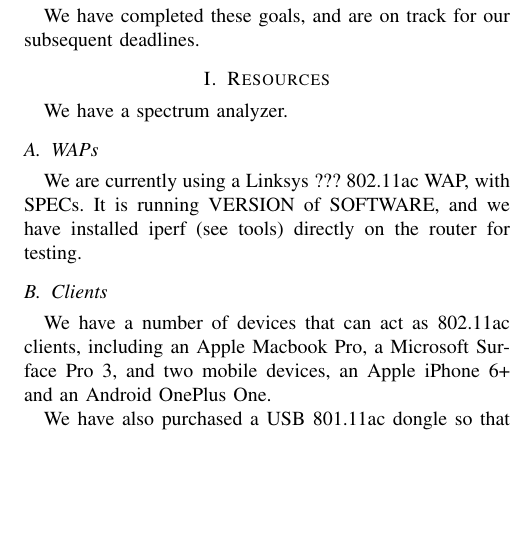
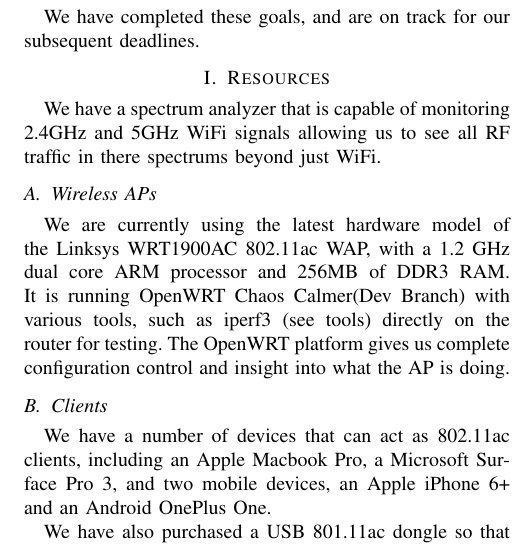
Before and after one commit to RedShamilton/222a-wireless, a LaTeX paper (paper/progress-report/acprogress.tex, which reads paper/progress-report/resources.tex): part of one column of the page, cut so that both start at the same text, the shorter picture padded with empty space. Compiled offline with pdfLaTeX.

Commit message:
added wap details

```diff
--- a/paper/progress-report/resources.tex
+++ b/paper/progress-report/resources.tex
@@ -1,16 +1,14 @@
 \section{Resources}
 
-%TODO
-We have a spectrum analyzer.
+We have a spectrum analyzer that is capable of monitoring 2.4GHz and 5GHz WiFi signals
+allowing us to see all RF traffic in there spectrums beyond just WiFi.
 
-\subsection{WAPs}
+\subsection{Wireless APs}
 
-%TODO details about WAPs
-
-We are currently using a Linksys ??? 802.11ac WAP, with SPECs. It is running
-VERSION of SOFTWARE, and we have installed iperf (see tools) directly on the
-router for testing.
-
+We are currently using the latest hardware model of the Linksys WRT1900AC 802.11ac WAP, with a 1.2 GHz dual core ARM
+processor and 256MB of DDR3 RAM. It is running OpenWRT Chaos Calmer(Dev Branch) with various tools, such as iperf3 (see tools)
+directly on the router for testing. The OpenWRT platform gives us complete configuration control
+and insight into what the AP is doing.
 
 \subsection{Clients}
 
```
